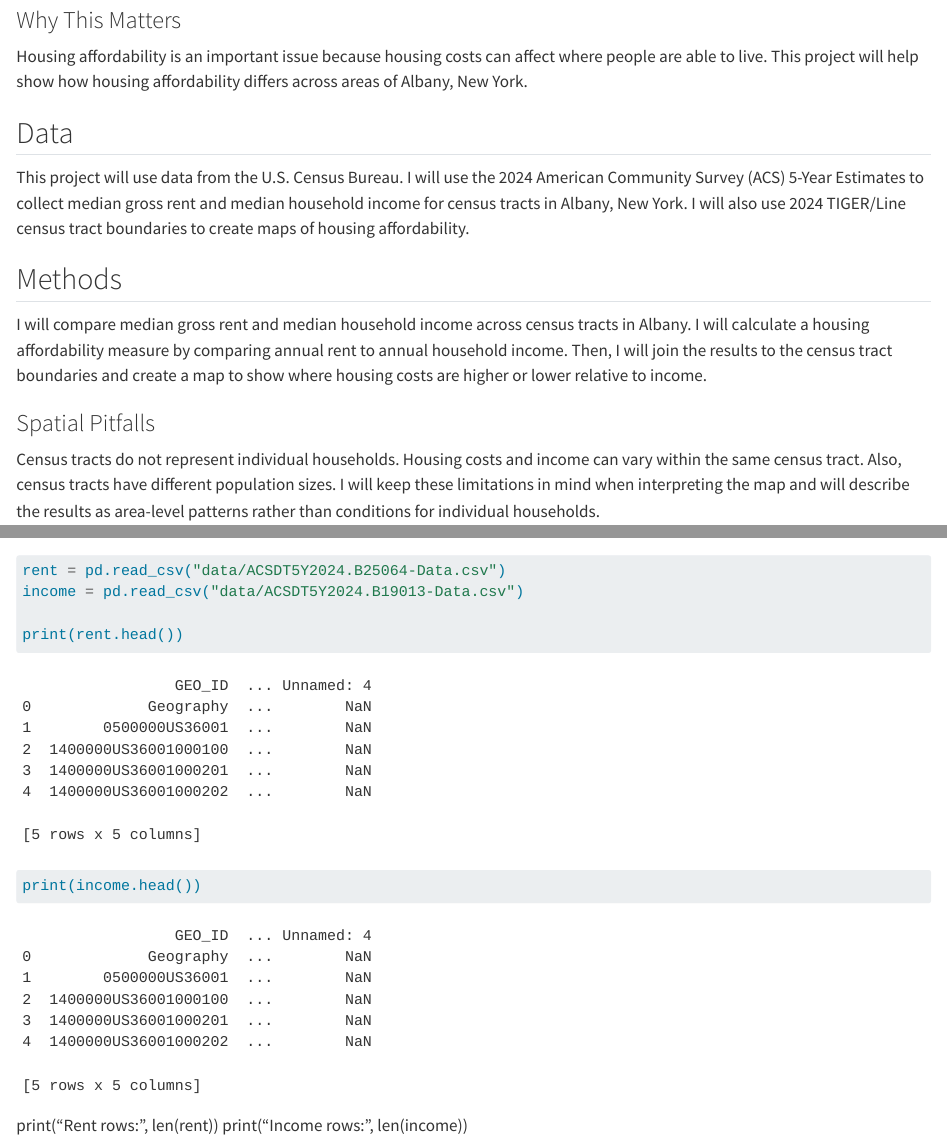
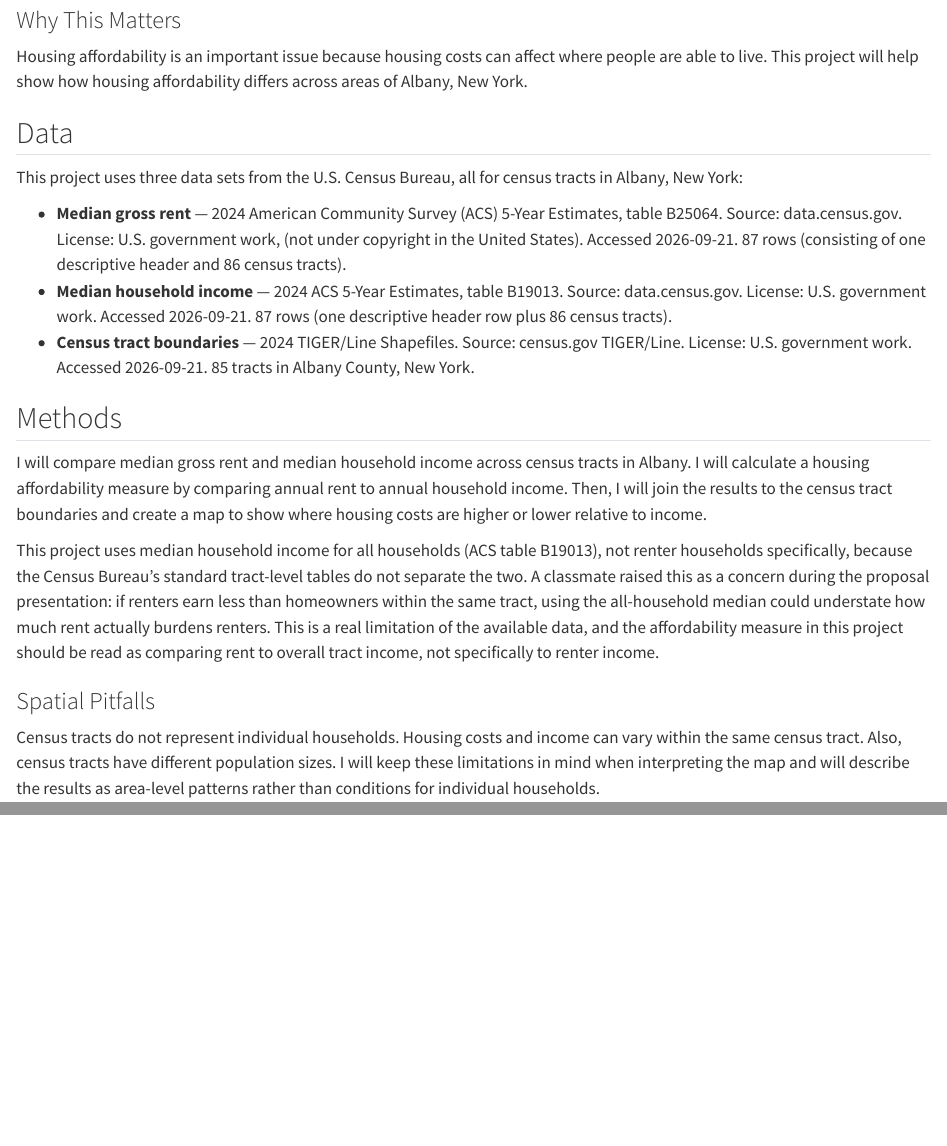
Before and after one commit to Petedarkpete/gis4ss-project, a Quarto document (01-proposal.qmd): the page in a window 1100 px wide, from 510 px down, and a second part further down, joined at a grey line. Rendered offline with R 4.5, knitr and Pandoc in place of Quarto, with nearby package versions; some code elsewhere in the file could not run offline.

Commit message:
Fix PR4 repeat: feasibility test code, Data section details, renter-income limitation; add geopandas/requests deps; clean up gitignore

```diff
--- a/01-proposal.qmd
+++ b/01-proposal.qmd
@@ -20,11 +20,17 @@
 
 ## Data
 
-This project will use data from the U.S. Census Bureau. I will use the 2024 American Community Survey (ACS) 5-Year Estimates to collect median gross rent and median household income for census tracts in Albany, New York. I will also use 2024 TIGER/Line census tract boundaries to create maps of housing affordability.
+This project uses three data sets from the U.S. Census Bureau, all for census tracts in Albany, New York:
+
+- **Median gross rent** — 2024 American Community Survey (ACS) 5-Year Estimates, table B25064. Source: data.census.gov. License: U.S. government work, (not under copyright in the United States). Accessed 2026-09-21. 87 rows (consisting of one descriptive header and 86 census tracts).
+- **Median household income** — 2024 ACS 5-Year Estimates, table B19013. Source: data.census.gov. License: U.S. government work. Accessed 2026-09-21. 87 rows (one descriptive header row plus 86 census tracts).
+- **Census tract boundaries** — 2024 TIGER/Line Shapefiles. Source: census.gov TIGER/Line. License: U.S. government work. Accessed 2026-09-21. 85 tracts in Albany County, New York.
 
 ## Methods
 
 I will compare median gross rent and median household income across census tracts in Albany. I will calculate a housing affordability measure by comparing annual rent to annual household income. Then, I will join the results to the census tract boundaries and create a map to show where housing costs are higher or lower relative to income.
+
+This project uses median household income for all households (ACS table B19013), not renter households specifically, because the Census Bureau's standard tract-level tables do not separate the two. A classmate raised this as a concern during the proposal presentation: if renters earn less than homeowners within the same tract, using the all-household median could understate how much rent actually burdens renters. This is a real limitation of the available data, and the affordability measure in this project should be read as comparing rent to overall tract income, not specifically to renter income.
 
 ### Spatial Pitfalls
 
```
Also changed, not shown: log.md (+4 -0 lines), updates.qmd (+1 -0 lines), 01-proposal.qmd (6 more changed lines), 4 other files.
